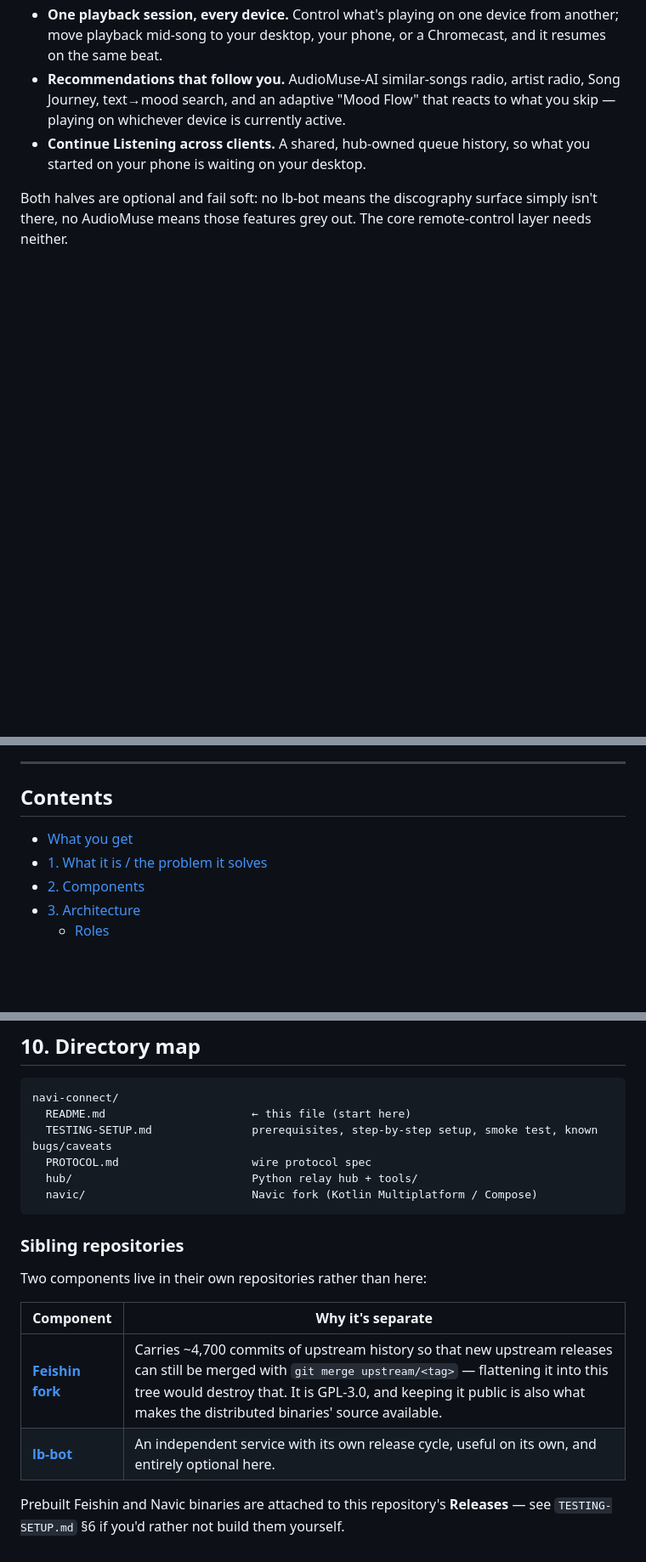
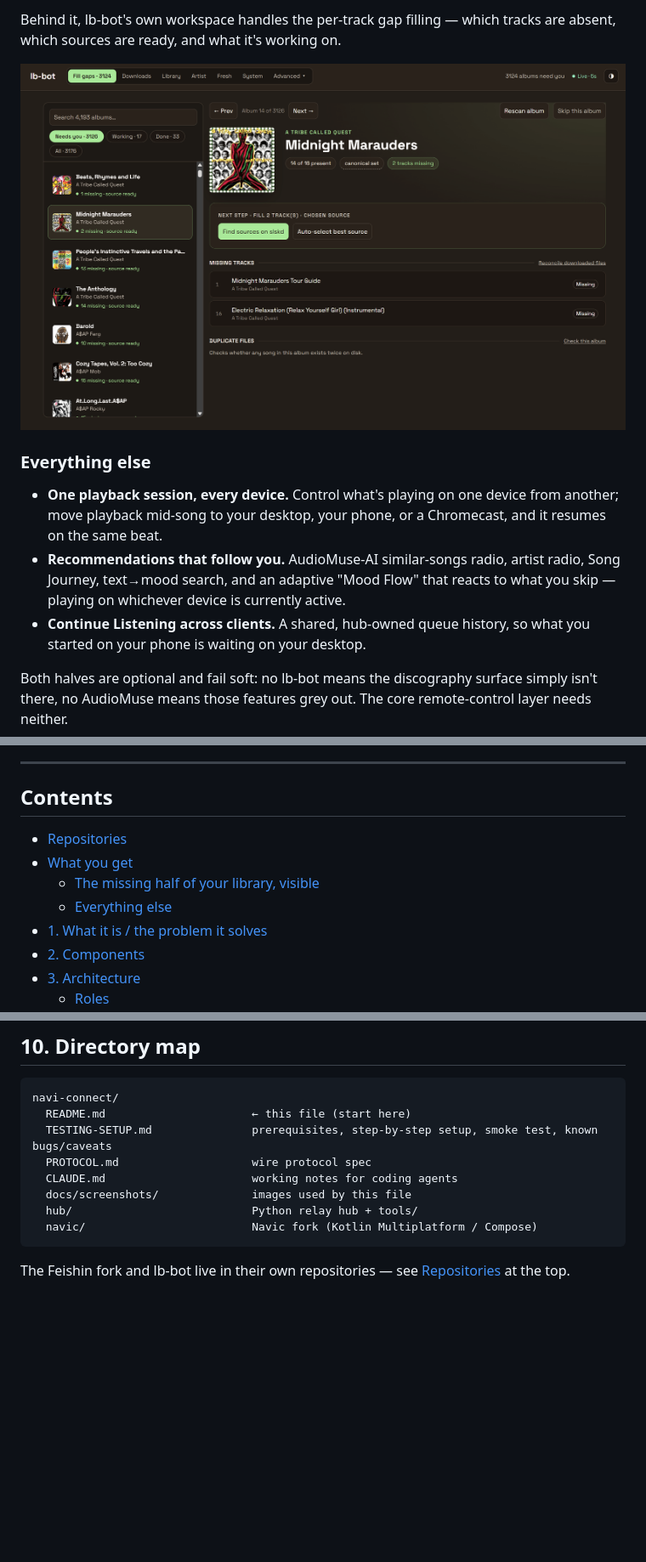
Before and after one commit to illuminator69/navi-connect, a Markdown page: README.md, 3 parts joined by grey strips. Shown at 85% size. GitHub-like rendering; pictures changed too: docs/screenshots/lb-bot-fill-gaps.png (added); blank space fills up the shorter version.

````diff
--- a/README.md
+++ b/README.md
@@ -23,3 +48,10 @@ This file explains *what the project is and how it fits together*. `PROTOCOL.md`
+Behind it, lb-bot's own workspace handles the per-track gap filling — which tracks are absent, which
+sources are ready, and what it's working on.
+
+![lb-bot Fill gaps workspace showing an album with 14 of 16 present, 2 tracks missing, and the missing track list](docs/screenshots/lb-bot-fill-gaps.png)
+
+### Everything else
+
 - **One playback session, every device.** Control what's playing on one device from another; move
   playback mid-song to your desktop, your phone, or a Chromecast, and it resumes on the same beat.
 - **Recommendations that follow you.** AudioMuse-AI similar-songs radio, artist radio, Song Journey,
@@ -35,7 +67,10 @@ no AudioMuse means those features grey out. The core remote-control layer needs
 
 ## Contents
 
+  - [Repositories](#repositories)
 - [What you get](#what-you-get)
+  - [The missing half of your library, visible](#the-missing-half-of-your-library-visible)
+  - [Everything else](#everything-else)
 - [1. What it is / the problem it solves](#1-what-it-is--the-problem-it-solves)
 - [2. Components](#2-components)
 - [3. Architecture](#3-architecture)
@@ -448,18 +482,10 @@ navi-connect/
   README.md                      ← this file (start here)
   TESTING-SETUP.md               prerequisites, step-by-step setup, smoke test, known bugs/caveats
   PROTOCOL.md                    wire protocol spec
+  CLAUDE.md                      working notes for coding agents
+  docs/screenshots/              images used by this file
   hub/                           Python relay hub + tools/
   navic/                         Navic fork (Kotlin Multiplatform / Compose)
 ```
-
-### Sibling repositories
-
-Two components live in their own repositories rather than here:
-
-| Component | Why it's separate |
-|---|---|
-| **[Feishin fork](https://github.com/illuminator69/feishin)** | Carries ~4,700 commits of upstream history so that new upstream releases can still be merged with `git merge upstream/<tag>` — flattening it into this tree would destroy that. It is GPL-3.0, and keeping it public is also what makes the distributed binaries' source available. |
-| **[lb-bot](https://github.com/illuminator69/lb-bot)** | An independent service with its own release cycle, useful on its own, and entirely optional here. |
-
-Prebuilt Feishin and Navic binaries are attached to this repository's **Releases** —
-see `TESTING-SETUP.md` §6 if you'd rather not build them yourself.
+The Feishin fork and lb-bot live in their own repositories — see
+[Repositories](#repositories) at the top.
````
Also changed, not shown: other parts of README.md (+28 -4 lines), docs/screenshots/feishin-artist-missing-albums.png (added), docs/screenshots/feishin-missing-album-review.png (added), docs/screenshots/navic-artist-missing-albums.png (added), docs/screenshots/navic-missing-album-review.png (added).
